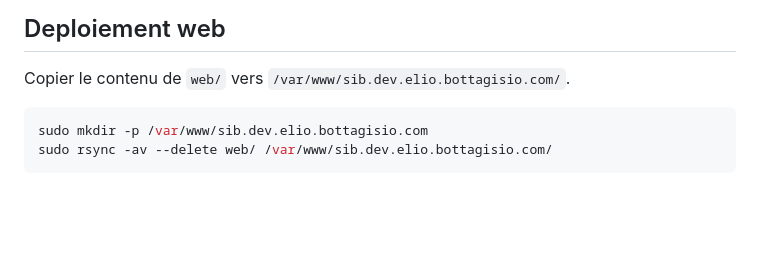
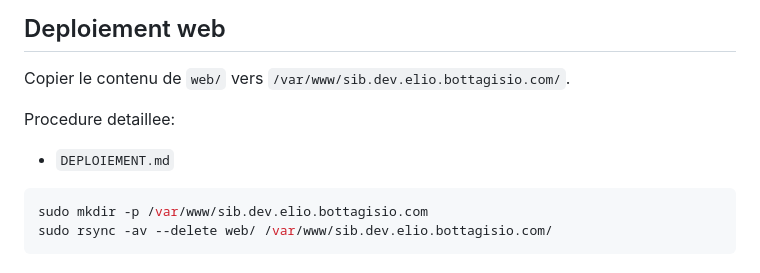
Before and after one commit to BottaBoy/SIB_ClimaRisk, a Markdown page: README.md, the part around the change. Rendered like a GitHub page; blank space fills up the shorter version.

````diff
--- a/README.md
+++ b/README.md
@@ -81,6 +81,9 @@ Puis ouvrir:
 ## Deploiement web
 Copier le contenu de `web/` vers `/var/www/sib.dev.elio.bottagisio.com/`.
 
+Procedure detaillee:
+- `DEPLOIEMENT.md`
+
 ```bash
 sudo mkdir -p /var/www/sib.dev.elio.bottagisio.com
 sudo rsync -av --delete web/ /var/www/sib.dev.elio.bottagisio.com/
````
Also changed, not shown: AGENTS.md (added, +21 -0 lines), DEPLOIEMENT.md (added, +67 -0 lines).
